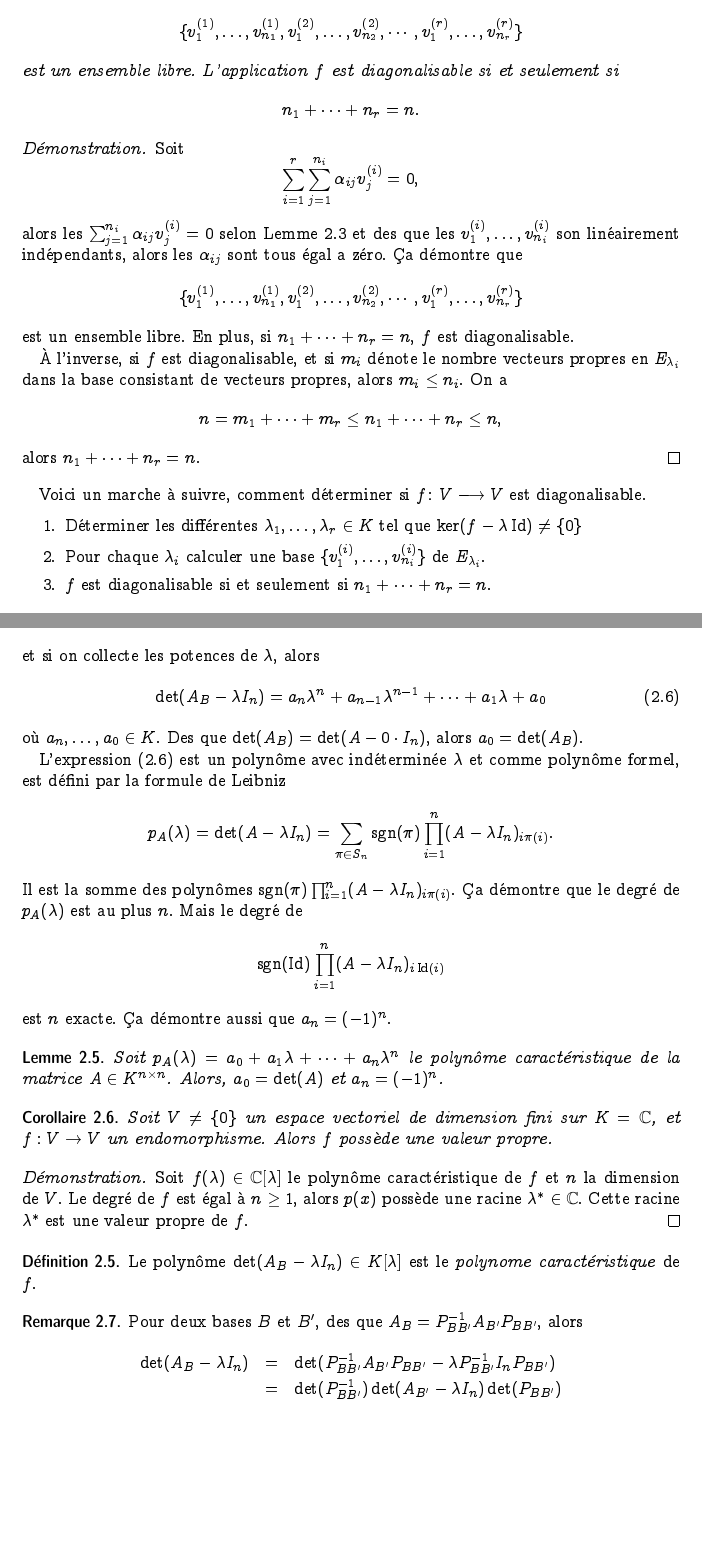
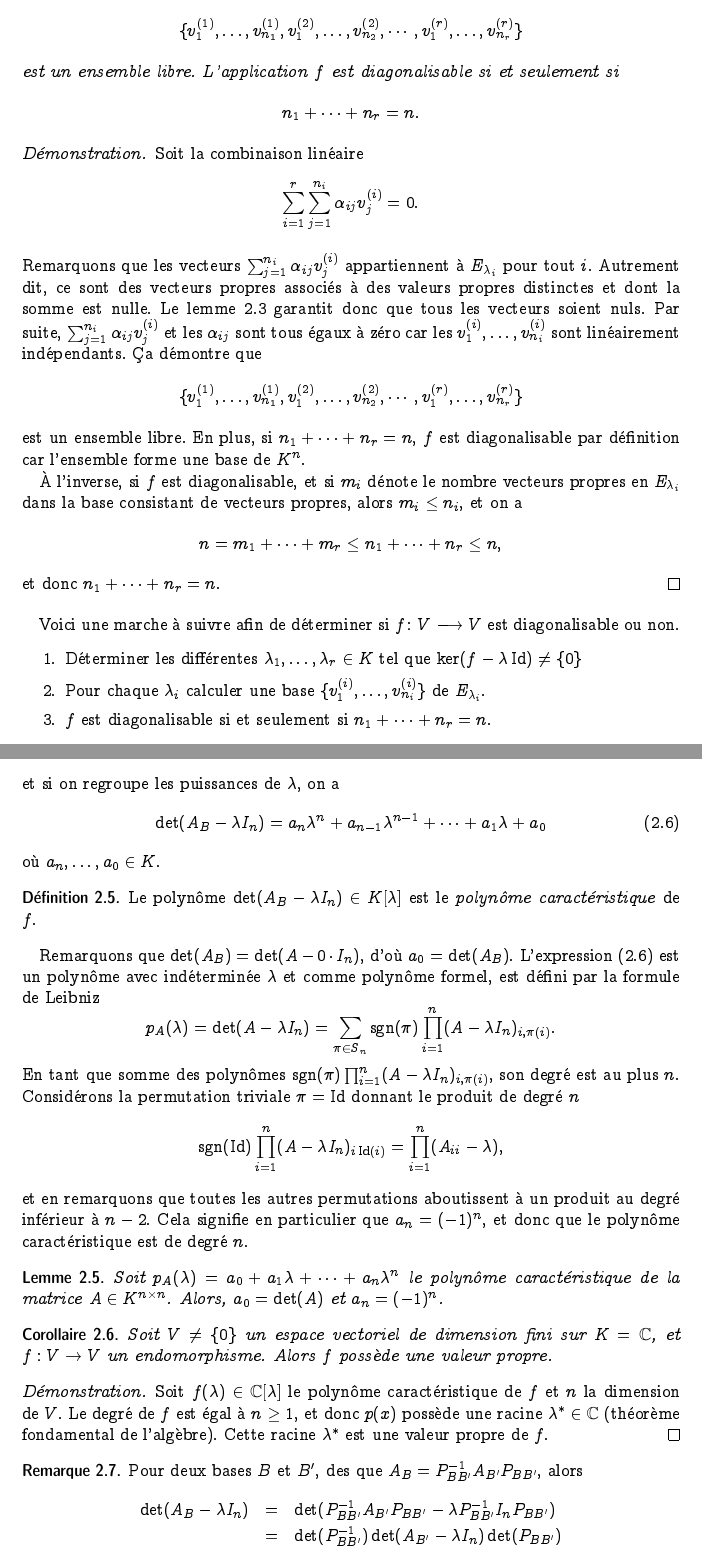
Before and after one commit to EisenIn/Algebre-Lineaire-2, a LaTeX book (notes.tex, which reads chapter00-valeurs-propres.tex): two parts of pages 19 and 21 of 109, joined at a grey line, cut so that both start at the same text, the shorter picture padded with empty space. Compiled offline with pdfLaTeX.

Commit message:
Some corrections. Changed position of the definition of characteristic polynomial to right after we show the expression is a polynomial because the expression is used already in lemma 2.5 describing two of its coefficients

```diff
--- a/chapter00-valeurs-propres.tex
+++ b/chapter00-valeurs-propres.tex
@@ -162,26 +162,26 @@ est un ensemble libre. L'application $f$ est diagonalisable si et seulement si
 \end{displaymath}
 \end{corollary}
 \begin{proof}
-  Soit
+  Soit la combinaison linéaire
   \begin{displaymath}
-    ∑_{i=1}^r ∑_{j=1}^{n_i} α_{ij} v^{(i)}_j = 0,
+    ∑_{i=1}^r ∑_{j=1}^{n_i} α_{ij} v^{(i)}_j = 0.
   \end{displaymath}
-  alors les $ ∑_{j=1}^{n_i} α_{ij} v^{(i)}_j = 0$ selon Lemme~\ref{elem:1} et des que les $v_1^{(i)},\dots,v_{n_i}^{(i)}$ son linéairement indépendants, alors les $α_{ij}$ sont tous égal a zéro. Ça démontre que
+  Remarquons que les vecteurs $ ∑_{j=1}^{n_i} α_{ij} v^{(i)}_j $ appartiennent à $E_{\lambda_i}$ pour tout $i$. Autrement dit, ce sont des vecteurs propres associés à des valeurs propres distinctes et dont la somme est nulle. Le lemme~\ref{elem:1} garantit donc que tous les vecteurs soient nuls. Par suite, $ ∑_{j=1}^{n_i} α_{ij} v^{(i)}_j $ et les $α_{ij}$ sont tous égaux à zéro car les $v_1^{(i)},\dots,v_{n_i}^{(i)}$ sont linéairement indépendants. Ça démontre que
    \begin{displaymath}
     \{ v_1^{(1)},\dots,v_{n_1}^{(1)},v_1^{(2)},\dots,v_{n_2}^{(2)},\cdots,v_1^{(r)},\dots,v_{n_r}^{(r)} \}
-  \end{displaymath} est un ensemble libre. En plus, si $n_1+\cdots+n_r=n$, $f$ est diagonalisable.
+  \end{displaymath} est un ensemble libre. En plus, si $n_1+\cdots+n_r=n$, $f$ est diagonalisable par définition car l'ensemble forme une base de $K^n$.
 
-  À l'inverse, si $f$ est diagonalisable, et si $m_i$ dénote le nombre vecteurs propres en $E_{λ_i}$ dans la base consistant de vecteurs propres, alors $m_i ≤ n_i$. On a
+  À l'inverse, si $f$ est diagonalisable, et si $m_i$ dénote le nombre vecteurs propres en $E_{λ_i}$ dans la base consistant de vecteurs propres, alors $m_i ≤ n_i$, et on a
   \begin{displaymath}
     n = m_1 + \cdots + m_r ≤ n_1+ \cdots + n_r ≤n,
   \end{displaymath}
-  alors $n_1+\cdots + n_r =n$.
+  et donc $n_1+\cdots + n_r =n$.
 \end{proof}
 
 
 
 
-Voici un marche à suivre, comment déterminer si $f：V ⟶V$ est diagonalisable.
+Voici une marche à suivre afin de déterminer si $f：V ⟶V$ est diagonalisable ou non.
 
 \begin{enumerate}
 \item Déterminer les différentes $λ_1,\dots,λ_r ∈K$ tel que $\ker(f - λ \Id) ≠ \{ 0 \}$
@@ -250,31 +250,33 @@ Clairement, $λ$ est une valeur propre de $f$ si et seulement si $λ$ est une va
   \det(A_B - λ I_n) = 0.
 \end{equation}
 
-
-
-Rappelons nous la formule de Leibniz pour le déterminant d'une matrice $B ∈ K^{n ×n}$
+Rappelons la formule de Leibniz pour le déterminant d'une matrice $B ∈ K^{n ×n}$
 \begin{equation}
   \label{eq:31}
   \det(B)  = ∑_{π ∈S_n} \sign(π) ∏_{i=1}^n b_{iπ(i)}
 \end{equation}
-et si on collecte les potences de $λ$, alors
+et si on regroupe les puissances de $λ$, on a
 \begin{equation}
   \label{eq:32}
   \det(A_B - λI_n) = a_n λ^n + a_{n-1} λ^{n-1}+ \dots + a_1 λ+ a_0
 \end{equation}
-où $a_n,\dots,a_0 ∈K$. Des que $\det(A_B) = \det(A - 0 ⋅ I_n)$, alors $a_0 = \det(A_B)$.
+où $a_n,\dots,a_0 ∈K$.
 
+\begin{definition}
+  \label{def:50}
+  Le polynôme $\det(A_B - λI_n) ∈ K[λ]$ est le \emph{polynôme caractéristique} de $f$.
+\end{definition}
 
-
-L'expression \eqref{eq:32} est un polynôme avec indéterminée $λ$ et  comme polynôme formel, est défini par la formule de Leibniz
+Remarquons que $\det(A_B) = \det(A - 0 ⋅ I_n)$, d'où $a_0 = \det(A_B)$.
+L'expression \eqref{eq:32} est un polynôme avec indéterminée $λ$ et comme polynôme formel, est défini par la formule de Leibniz
 \begin{displaymath}
-p_A(λ) = \det(A - λ I_n) = ∑_{π ∈S_n} \sign(π) ∏_{i=1}^n (A - λ I_n)_{iπ(i)}.
+p_A(λ) = \det(A - λ I_n) = ∑_{π ∈S_n} \sign(π) ∏_{i=1}^n (A - λ I_n)_{i,π(i)}.
 \end{displaymath}
-Il est la somme des polynômes $ \sign(π) ∏_{i=1}^n (A - λ I_n)_{iπ(i)}$. Ça démontre que le degré de $p_A(λ)$ est au plus $n$. Mais le degré de
+En tant que somme des polynômes $ \sign(π) ∏_{i=1}^n (A - λ I_n)_{i,π(i)}$, son degré est au plus $n$. Considérons la permutation triviale $\pi = \Id$ donnant le produit de degré $n$
 \begin{displaymath}
-  \sign(\Id) ∏_{i=1}^n (A - λ I_n)_{i\Id(i)}
+  \sign(\Id) ∏_{i=1}^n (A - λ I_n)_{i\Id(i)} =  ∏_{i=1}^n (A_{ii} - λ),
 \end{displaymath}
-est $n$ exacte. Ça démontre aussi que $a_n = (-1)^n$.
+et en remarquons que toutes les autres permutations aboutissent à un produit au degré inférieur à $n-2$. Cela signifie en particulier que $a_n = (-1)^n$, et donc que le polynôme caractéristique est de degré $n$.
 
 \begin{lemma}
   \label{lem:22}
@@ -287,18 +289,9 @@ Soit $p_A(λ) = a_0 + a_1 λ + \cdots + a_n λ^n$ le polynôme caractéristique
   Soit $V ≠ \{0\}$ un espace vectoriel de dimension fini sur $K = ℂ$, et $f: V → V$ un endomorphisme. Alors $f$ possède une valeur propre.
 \end{corollary}
 \begin{proof}
-  Soit $f(λ) ∈ ℂ[λ]$ le polynôme caractéristique de $f$ et $n$ la dimension de $V$. Le degré de $f$ est égal à $n≥1$, alors $p(x)$ possède une racine $λ^* ∈ℂ$. Cette racine $λ^*$  est une valeur propre de $f$.
+  Soit $f(λ) ∈ ℂ[λ]$ le polynôme caractéristique de $f$ et $n$ la dimension de $V$. Le degré de $f$ est égal à $n≥1$, et donc $p(x)$ possède une racine $λ^* ∈ℂ$ (théorème fondamental de l'algèbre). Cette racine $λ^*$  est une valeur propre de $f$.
 \end{proof}
 
-
-
-
-
-
-\begin{definition}
-  \label{def:50}
-  Le polynôme $\det(A_B - λI_n) ∈ K[λ]$ est le \emph{polynome caractéristique} de $f$.
-\end{definition}
 
 \begin{remark}
   \label{rem:6}
```
Also changed, not shown: chapter00-valeurs-propres.tex (4 more changed lines).
